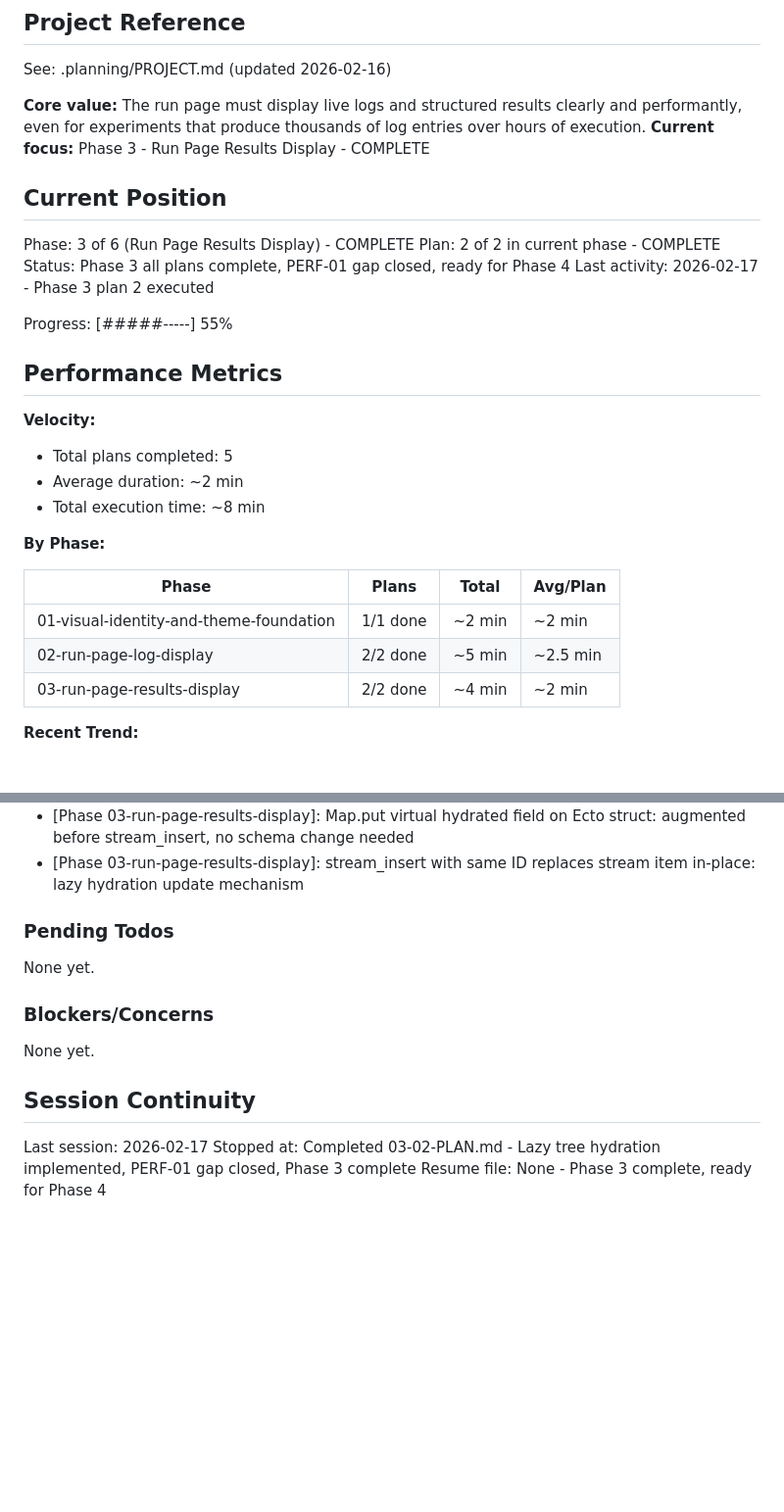
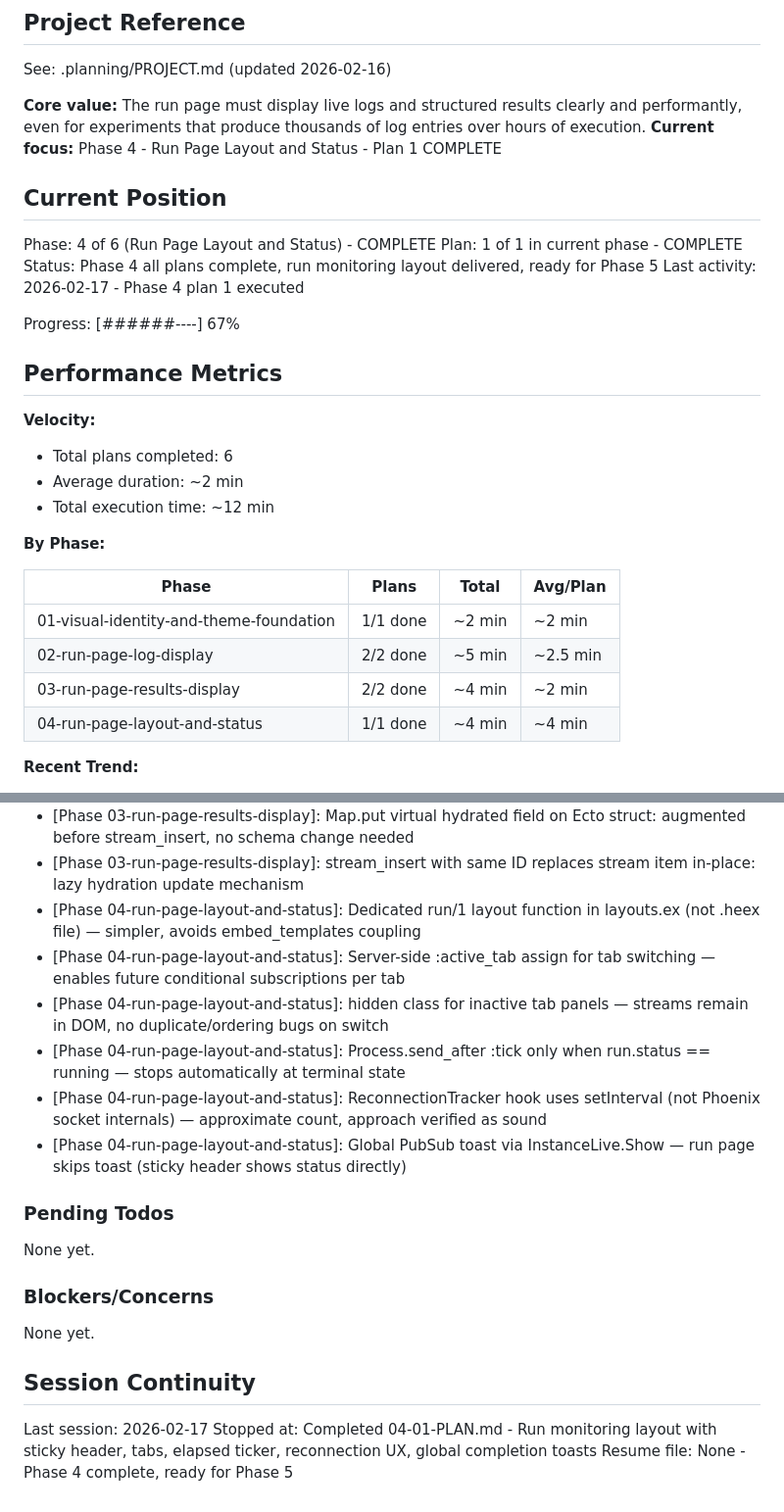
Before and after one commit to BinaryMuse/athanor, a Markdown page: .planning/STATE.md, 2 parts joined by grey strips. Shown at 98% size. Drawn GitHub-style; blank space fills up the shorter version.

Commit message:
docs(04-01): complete run page layout and status plan
- SUMMARY.md: wide run layout with sticky header, tabs, elapsed ticker, reconnection UX
- STATE.md: Phase 4 complete, 6 total plans done, decisions captured

```diff
--- a/.planning/STATE.md
+++ b/.planning/STATE.md
@@ -5,23 +5,23 @@
 See: .planning/PROJECT.md (updated 2026-02-16)
 
 **Core value:** The run page must display live logs and structured results clearly and performantly, even for experiments that produce thousands of log entries over hours of execution.
-**Current focus:** Phase 3 - Run Page Results Display - COMPLETE
+**Current focus:** Phase 4 - Run Page Layout and Status - Plan 1 COMPLETE
 
 ## Current Position
 
-Phase: 3 of 6 (Run Page Results Display) - COMPLETE
-Plan: 2 of 2 in current phase - COMPLETE
-Status: Phase 3 all plans complete, PERF-01 gap closed, ready for Phase 4
-Last activity: 2026-02-17 - Phase 3 plan 2 executed
+Phase: 4 of 6 (Run Page Layout and Status) - COMPLETE
+Plan: 1 of 1 in current phase - COMPLETE
+Status: Phase 4 all plans complete, run monitoring layout delivered, ready for Phase 5
+Last activity: 2026-02-17 - Phase 4 plan 1 executed
 
-Progress: [#####-----] 55%
+Progress: [######----] 67%
 
 ## Performance Metrics
 
 **Velocity:**
-- Total plans completed: 5
+- Total plans completed: 6
 - Average duration: ~2 min
-- Total execution time: ~8 min
+- Total execution time: ~12 min
 
 **By Phase:**
 
@@ -30,6 +30,7 @@ Progress: [#####-----] 55%
 | 01-visual-identity-and-theme-foundation | 1/1 done | ~2 min | ~2 min |
 | 02-run-page-log-display | 2/2 done | ~5 min | ~2.5 min |
 | 03-run-page-results-display | 2/2 done | ~4 min | ~2 min |
+| 04-run-page-layout-and-status | 1/1 done | ~4 min | ~4 min |
 
 **Recent Trend:**
 - Last 5 plans: -
@@ -63,6 +64,12 @@ Recent decisions affecting current work:
 - [Phase 03-run-page-results-display]: Function head pattern matching for lazy hydration: hydrated: true head renders full tree, fallback renders clickable stub
 - [Phase 03-run-page-results-display]: Map.put virtual hydrated field on Ecto struct: augmented before stream_insert, no schema change needed
 - [Phase 03-run-page-results-display]: stream_insert with same ID replaces stream item in-place: lazy hydration update mechanism
+- [Phase 04-run-page-layout-and-status]: Dedicated run/1 layout function in layouts.ex (not .heex file) — simpler, avoids embed_templates coupling
+- [Phase 04-run-page-layout-and-status]: Server-side :active_tab assign for tab switching — enables future conditional subscriptions per tab
+- [Phase 04-run-page-layout-and-status]: hidden class for inactive tab panels — streams remain in DOM, no duplicate/ordering bugs on switch
+- [Phase 04-run-page-layout-and-status]: Process.send_after :tick only when run.status == running — stops automatically at terminal state
+- [Phase 04-run-page-layout-and-status]: ReconnectionTracker hook uses setInterval (not Phoenix socket internals) — approximate count, approach verified as sound
+- [Phase 04-run-page-layout-and-status]: Global PubSub toast via InstanceLive.Show — run page skips toast (sticky header shows status directly)
 
 ### Pending Todos
 
@@ -75,5 +82,5 @@ None yet.
 ## Session Continuity
 
 Last session: 2026-02-17
-Stopped at: Completed 03-02-PLAN.md - Lazy tree hydration implemented, PERF-01 gap closed, Phase 3 complete
-Resume file: None - Phase 3 complete, ready for Phase 4
+Stopped at: Completed 04-01-PLAN.md - Run monitoring layout with sticky header, tabs, elapsed ticker, reconnection UX, global completion toasts
+Resume file: None - Phase 4 complete, ready for Phase 5
```
Also changed, not shown: 1 other file.
